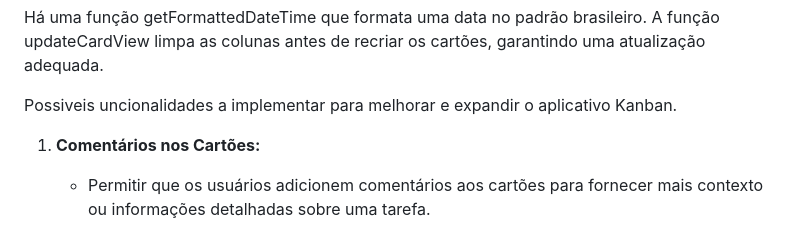
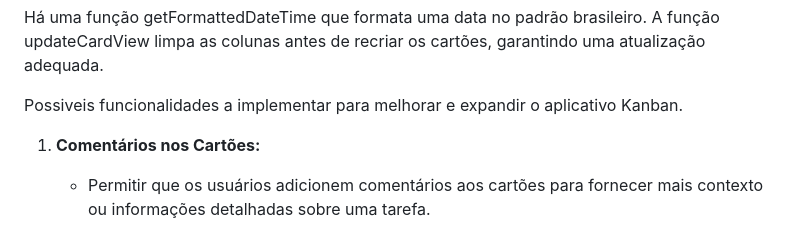
Before and after one commit to devParatella/KanbanJson, a Markdown page: README.md, the part around the change. Rendered like a GitHub page.

```diff
--- a/README.md
+++ b/README.md
@@ -26,7 +26,7 @@ Há uma função getFormattedDateTime que formata uma data no padrão brasileiro
 A função updateCardView limpa as colunas antes de recriar os cartões, garantindo uma atualização adequada.
 
 
-Possiveis uncionalidades a implementar para melhorar e expandir o aplicativo Kanban.
+Possiveis funcionalidades a implementar para melhorar e expandir o aplicativo Kanban.
 
 1. **Comentários nos Cartões:**
    - Permitir que os usuários adicionem comentários aos cartões para fornecer mais contexto ou informações detalhadas sobre uma tarefa.
```
